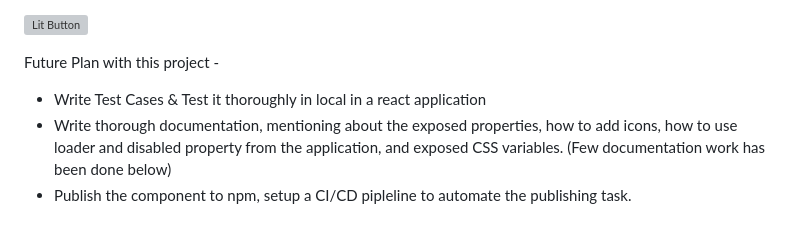
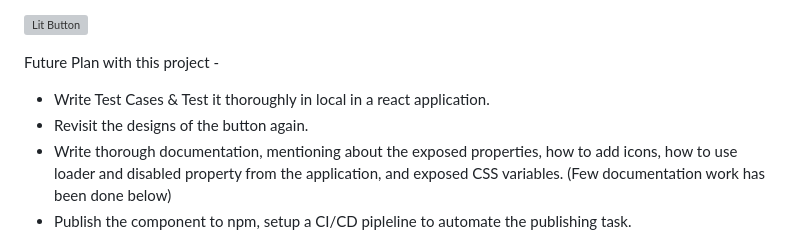
Before and after one commit to shadabiiitnr20/lit-button, a Markdown page: README.md, the part around the change. Rendered like a GitHub page; grey boxes are pictures that could not be loaded.

Commit message:
FInal Readme.md

```diff
--- a/README.md
+++ b/README.md
@@ -12,7 +12,8 @@ To run the application locally -
 
 Future Plan with this project -
 
-- Write Test Cases & Test it thoroughly in local in a react application
+- Write Test Cases & Test it thoroughly in local in a react application.
+- Revisit the designs of the button again.
 - Write thorough documentation, mentioning about the exposed properties, how to add icons, how to use loader and disabled property from the application, and exposed CSS variables. (Few documentation work has been done below)
 - Publish the component to npm, setup a CI/CD pipleline to automate the publishing task.
 
```
